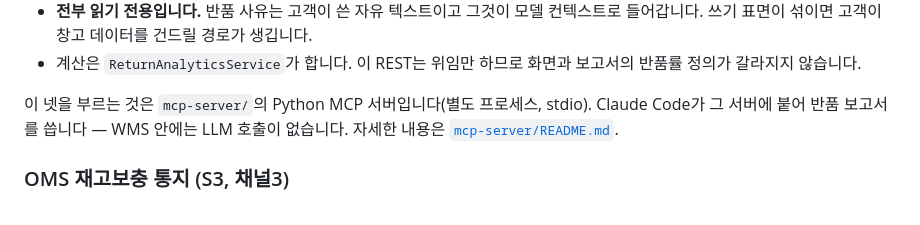
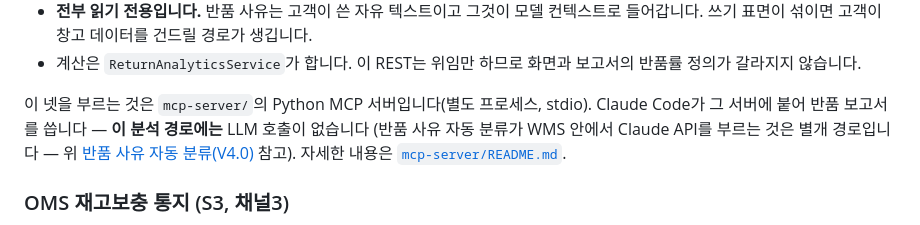
Before and after one commit to twin10240/jhg-wms-project, a Markdown page: README.md, the part around the change. GitHub-like rendering.

Commit message:
docs: "WMS 안에는 LLM 호출이 없다"는 표현을 분석 경로로 좁힌다
ClaudeReturnReasonClassifier(V4.0)가 WMS 안에서 Anthropic API를 이미 부르는데,
V6.0 MCP 서버 절이 "WMS 안에는 LLM 호출이 없다"고 절대형으로 적어 이를 반박한다.
참인 좁은 주장은 "이 분석 경로에는 없다"이고 분류는 별개 경로다 — README·설계
문서 양쪽에서 같은 표현을 그렇게 좁힌다.

설계 문서의 "그래서 이 저장소에는 과금 경로가 생기지 않는다"는 이 기능이 새
과금 경로를 만들지 않는다는 뜻으로 이미 올바르게 좁혀져 있어 그대로 둔다.
mcp-server/README.md에는 이 주장이 아예 없다.

Co-Authored-By: Claude Opus 5 <noreply@anthropic.com>
Claude-Session: https://claude.ai/code/session_014n9UmH8pBNb7MBBjZ7m7HQ

```diff
--- a/README.md
+++ b/README.md
@@ -380,7 +380,9 @@ Claude에게 반품 보고서를 쓰게 하려고 부르는 내부 표면입니
   반품률 정의가 갈라지지 않습니다.
 
 이 넷을 부르는 것은 `mcp-server/`의 Python MCP 서버입니다(별도 프로세스, stdio).
-Claude Code가 그 서버에 붙어 반품 보고서를 씁니다 — WMS 안에는 LLM 호출이 없습니다.
+Claude Code가 그 서버에 붙어 반품 보고서를 씁니다 — **이 분석 경로에는** LLM 호출이 없습니다
+(반품 사유 자동 분류가 WMS 안에서 Claude API를 부르는 것은 별개 경로입니다 — 위
+[반품 사유 자동 분류(V4.0)](#반품-사유-자동-분류-v40) 참고).
 자세한 내용은 [`mcp-server/README.md`](mcp-server/README.md).
 
 ### OMS 재고보충 통지 (S3, 채널3)
```
Also changed, not shown: 1 other file.
